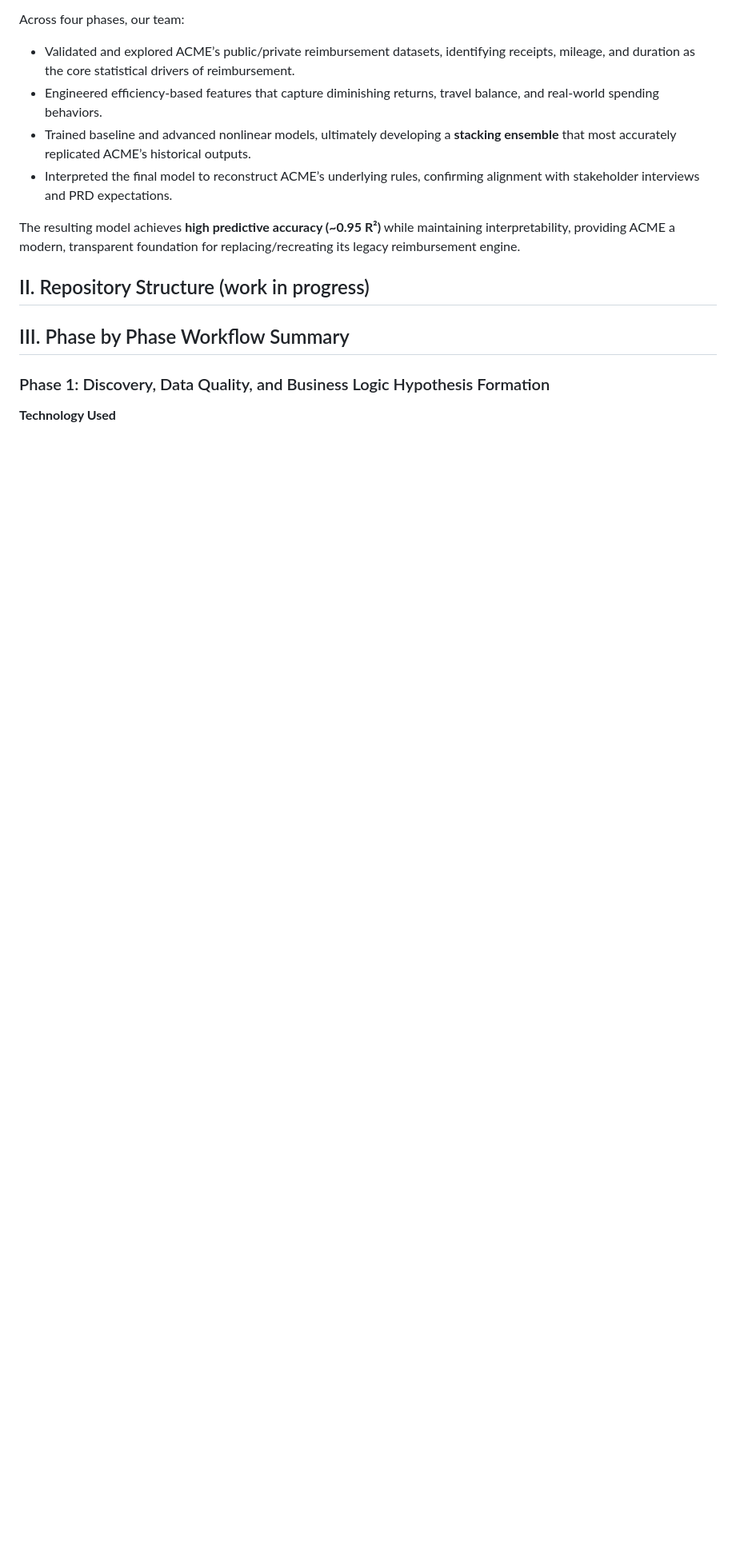
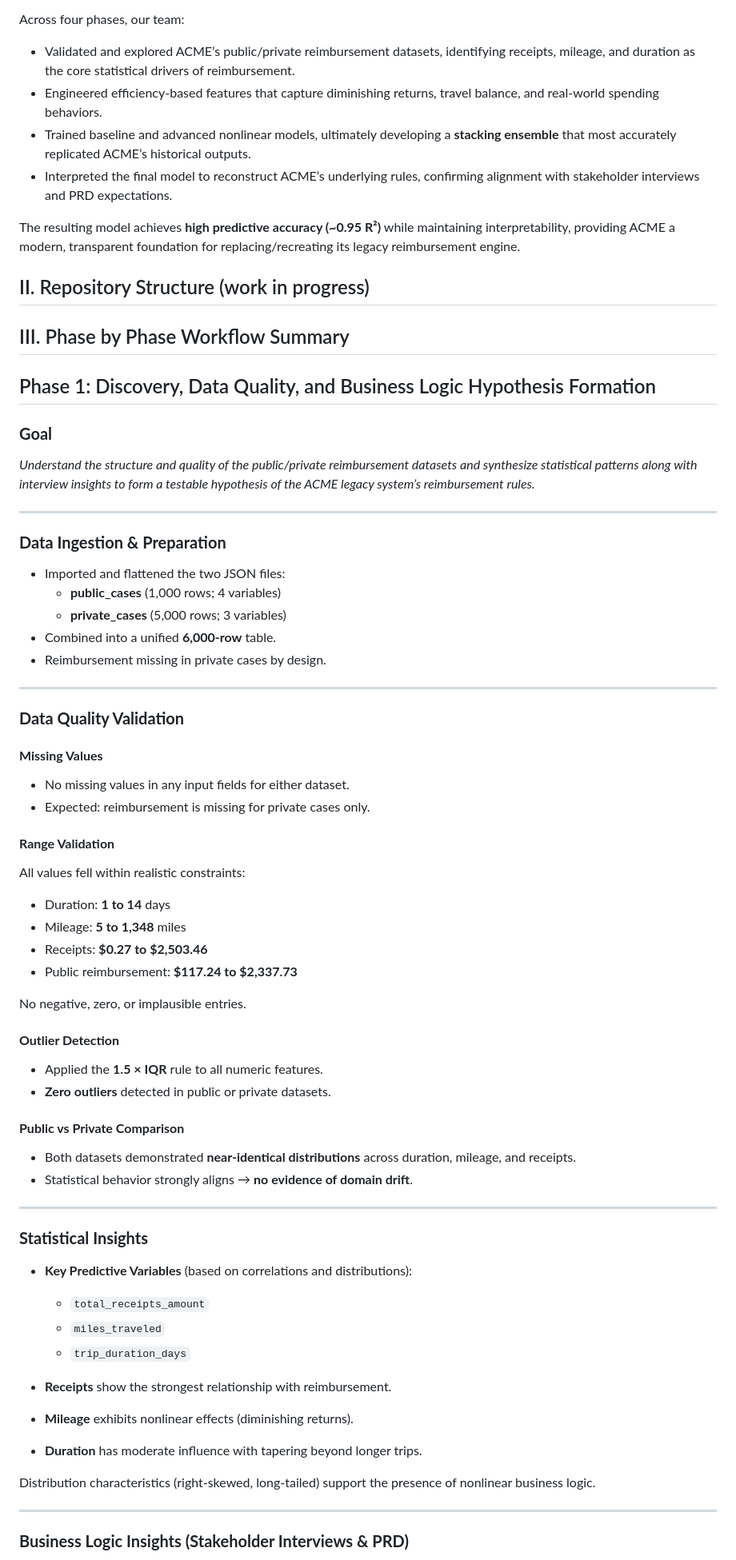
Before and after one commit to MHaynes33/BlackBox, a Markdown page: README.md, the part around one of its changes. Shown at 80% size. GitHub-like rendering; blank space fills up the shorter version.

```diff
--- a/README.md
+++ b/README.md
@@ -29,6 +29,64 @@ The resulting model achieves **high predictive accuracy (\~0.95 R²)** while mai
 
 ## III. Phase by Phase Workflow Summary
 
-### Phase 1: Discovery, Data Quality, and Business Logic Hypothesis Formation
+## Phase 1: Discovery, Data Quality, and Business Logic Hypothesis Formation
 
-**Technology Used**
+### **Goal**
+
+*Understand the structure and quality of the public/private reimbursement datasets and synthesize statistical patterns along with interview
+insights to form a testable hypothesis of the ACME legacy system’s reimbursement rules.*
+
+---
+
+### **Data Ingestion & Preparation**
+
+- Imported and flattened the two JSON files:
+  - **public_cases** (1,000 rows; 4 variables)
+  - **private_cases** (5,000 rows; 3 variables)
+- Combined into a unified **6,000-row** table.
+- Reimbursement missing in private cases by design.
+
+---
+
+### **Data Quality Validation**
+
+#### **Missing Values**
+- No missing values in any input fields for either dataset.
+- Expected: reimbursement is missing for private cases only.
+
+#### **Range Validation**
+All values fell within realistic constraints:
+- Duration: **1 to 14** days
+- Mileage: **5 to 1,348** miles
+- Receipts: **$0.27 to $2,503.46**
+- Public reimbursement: **$117.24 to $2,337.73**
+
+No negative, zero, or implausible entries.
+
+#### **Outlier Detection**
+- Applied the **1.5 × IQR** rule to all numeric features.
+- **Zero outliers** detected in public or private datasets.
+
+#### **Public vs Private Comparison**
+- Both datasets demonstrated **near-identical distributions** across duration, mileage, and receipts.
+- Statistical behavior strongly aligns → **no evidence of domain drift**.
+
+---
+
+### **Statistical Insights**
+
+- **Key Predictive Variables** (based on correlations and distributions):
+  - `total_receipts_amount`
+  - `miles_traveled`
+  - `trip_duration_days`
+
+- **Receipts** show the strongest relationship with reimbursement.
+- **Mileage** exhibits nonlinear effects (diminishing returns).
+- **Duration** has moderate influence with tapering beyond longer trips.
+
+Distribution characteristics (right-skewed, long-tailed) support the presence of nonlinear business logic.
+
+---
+
+### **Business Logic Insights (Stakeholder Interviews & PRD)**
+
```
Also changed, not shown: other parts of README.md (+45 -0 lines).
